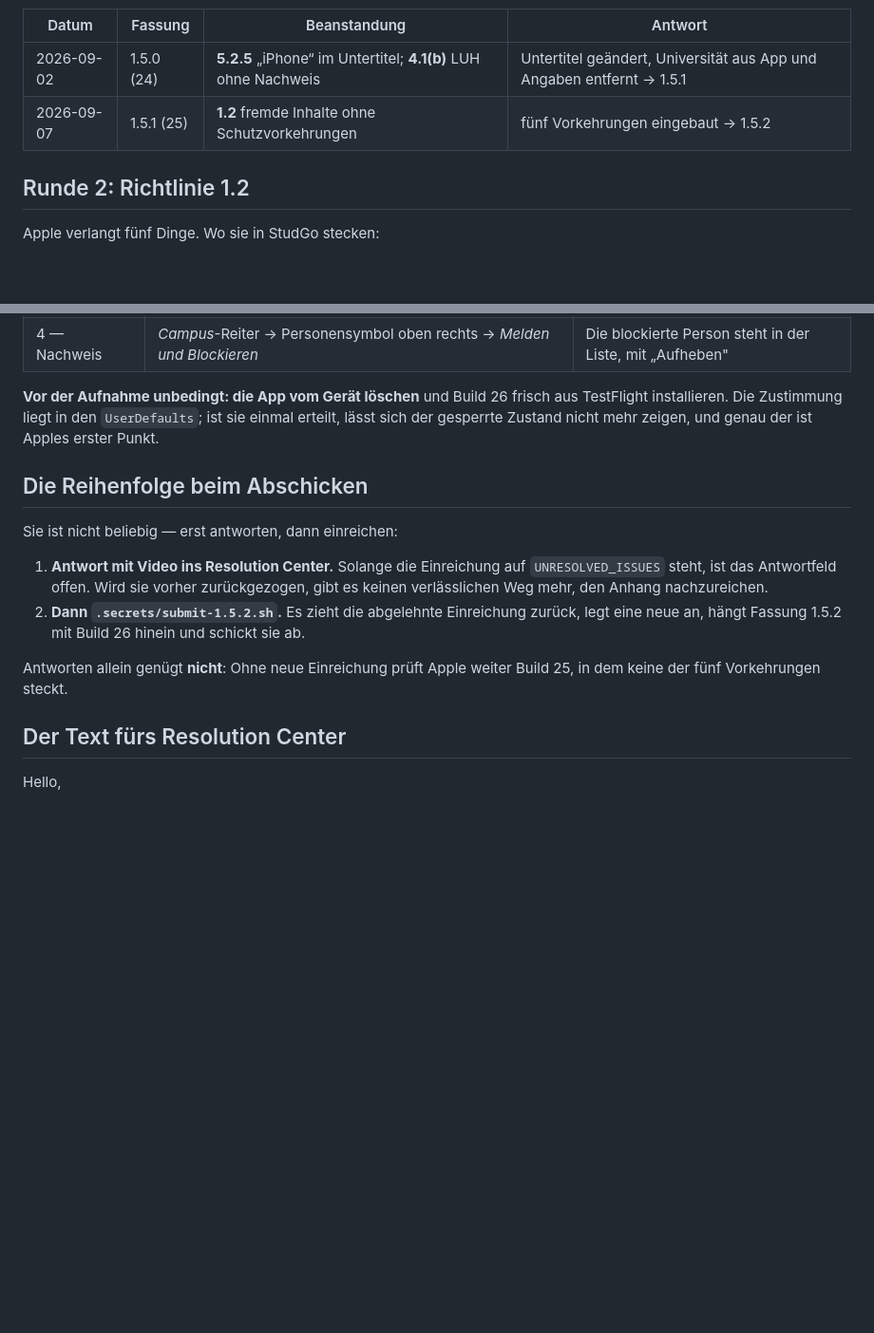
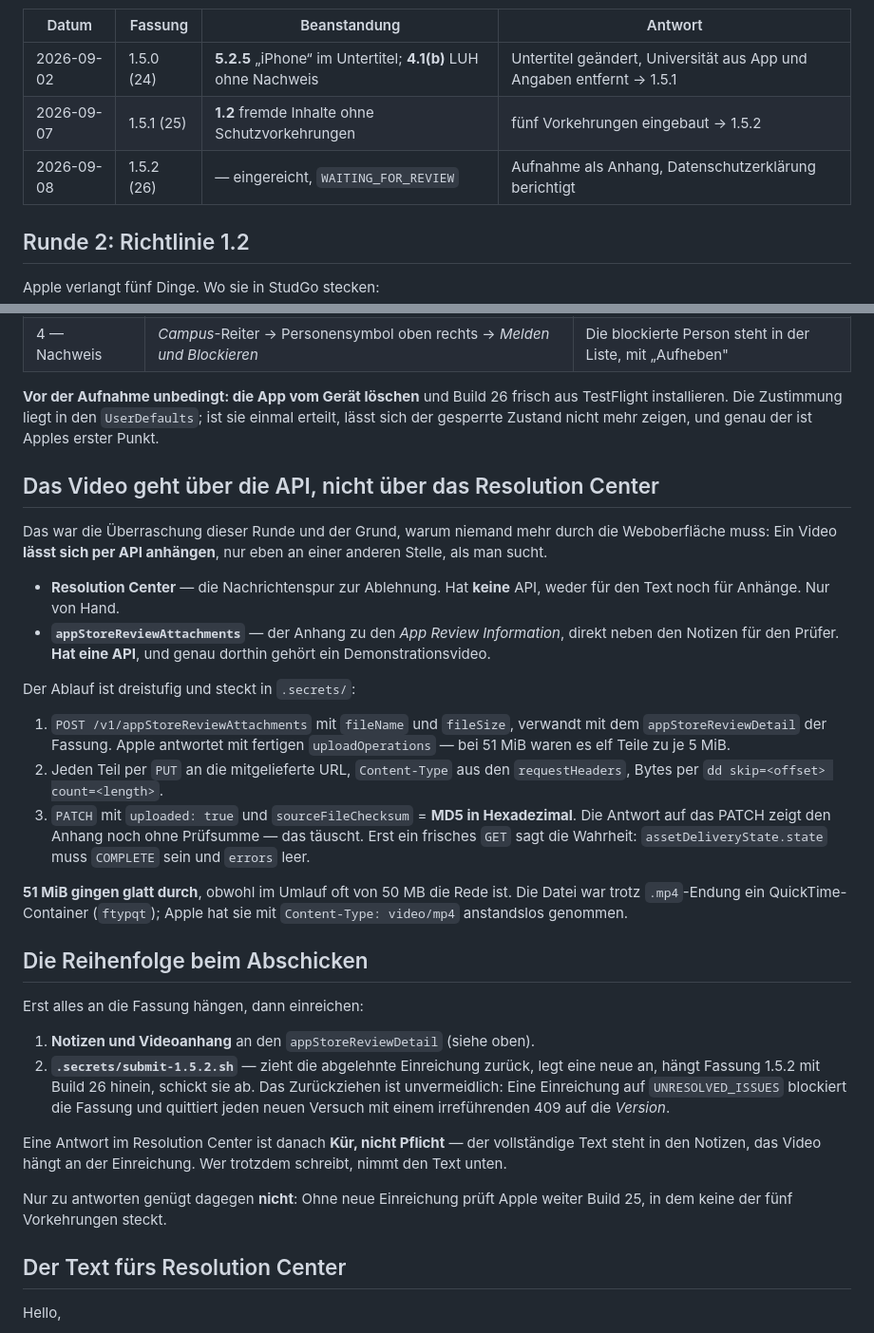
Before and after one commit to maxaufknax/studgo, a Markdown page: docs/app-review-antwort.md, 2 parts joined by grey strips. Shown at 95% size. Drawn GitHub-style; blank space fills up the shorter version.

Commit message:
Das Video hängt an der Einreichung, nicht im Resolution Center
1.5.2 (26) liegt seit heute auf WAITING_FOR_REVIEW. Der Weg dorthin lief
ohne Weboberfläche, weil `appStoreReviewAttachments` genau das kann, was man
im Resolution Center sucht: ein Demonstrationsvideo an die App Review
Information hängen. Die Nachrichtenspur selbst hat weiterhin keine API.

Festgehalten, weil drei Dinge daran Zeit gekostet haben: die dreistufige
Reservierung mit fertigen uploadOperations, die Prüfsumme als MD5 in Hex —
und dass die Antwort auf das abschliessende PATCH den Anhang noch ohne
Prüfsumme zeigt. Erst ein frisches GET meldet COMPLETE.

Co-Authored-By: Claude Sonnet 5 <noreply@anthropic.com>

```diff
--- a/docs/app-review-antwort.md
+++ b/docs/app-review-antwort.md
@@ -8,6 +8,7 @@ App-Store-Connect-API und muss von Hand eingefügt werden).
 | --- | --- | --- | --- |
 | 2026-09-02 | 1.5.0 (24) | **5.2.5** „iPhone“ im Untertitel; **4.1(b)** LUH ohne Nachweis | Untertitel geändert, Universität aus App und Angaben entfernt → 1.5.1 |
 | 2026-09-07 | 1.5.1 (25) | **1.2** fremde Inhalte ohne Schutzvorkehrungen | fünf Vorkehrungen eingebaut → 1.5.2 |
+| 2026-09-08 | 1.5.2 (26) | — eingereicht, `WAITING_FOR_REVIEW` | Aufnahme als Anhang, Datenschutzerklärung berichtigt |
 
 ## Runde 2: Richtlinie 1.2
 
@@ -69,20 +70,51 @@ aus TestFlight installieren. Die Zustimmung liegt in den `UserDefaults`; ist
 sie einmal erteilt, lässt sich der gesperrte Zustand nicht mehr zeigen, und
 genau der ist Apples erster Punkt.
 
+## Das Video geht über die API, nicht über das Resolution Center
+
+Das war die Überraschung dieser Runde und der Grund, warum niemand mehr durch
+die Weboberfläche muss: Ein Video **lässt sich per API anhängen**, nur eben an
+einer anderen Stelle, als man sucht.
+
+- **Resolution Center** — die Nachrichtenspur zur Ablehnung. Hat **keine** API,
+  weder für den Text noch für Anhänge. Nur von Hand.
+- **`appStoreReviewAttachments`** — der Anhang zu den *App Review
+  Information*, direkt neben den Notizen für den Prüfer. **Hat eine API**, und
+  genau dorthin gehört ein Demonstrationsvideo.
+
+Der Ablauf ist dreistufig und steckt in `.secrets/`:
+
+1. `POST /v1/appStoreReviewAttachments` mit `fileName` und `fileSize`, verwandt
+   mit dem `appStoreReviewDetail` der Fassung. Apple antwortet mit fertigen
+   `uploadOperations` — bei 51 MiB waren es elf Teile zu je 5 MiB.
+2. Jeden Teil per `PUT` an die mitgelieferte URL, `Content-Type` aus den
+   `requestHeaders`, Bytes per `dd skip=<offset> count=<length>`.
+3. `PATCH` mit `uploaded: true` und `sourceFileChecksum` = **MD5 in
+   Hexadezimal**. Die Antwort auf das PATCH zeigt den Anhang noch ohne
+   Prüfsumme — das täuscht. Erst ein frisches `GET` sagt die Wahrheit:
+   `assetDeliveryState.state` muss `COMPLETE` sein und `errors` leer.
+
+**51 MiB gingen glatt durch**, obwohl im Umlauf oft von 50 MB die Rede ist.
+Die Datei war trotz `.mp4`-Endung ein QuickTime-Container (`ftypqt`); Apple hat
+sie mit `Content-Type: video/mp4` anstandslos genommen.
+
 ## Die Reihenfolge beim Abschicken
 
-Sie ist nicht beliebig — erst antworten, dann einreichen:
+Erst alles an die Fassung hängen, dann einreichen:
 
-1. **Antwort mit Video ins Resolution Center.** Solange die Einreichung auf
-   `UNRESOLVED_ISSUES` steht, ist das Antwortfeld offen. Wird sie vorher
-   zurückgezogen, gibt es keinen verlässlichen Weg mehr, den Anhang
-   nachzureichen.
-2. **Dann `.secrets/submit-1.5.2.sh`.** Es zieht die abgelehnte Einreichung
-   zurück, legt eine neue an, hängt Fassung 1.5.2 mit Build 26 hinein und
-   schickt sie ab.
+1. **Notizen und Videoanhang** an den `appStoreReviewDetail` (siehe oben).
+2. **`.secrets/submit-1.5.2.sh`** — zieht die abgelehnte Einreichung zurück,
+   legt eine neue an, hängt Fassung 1.5.2 mit Build 26 hinein, schickt sie ab.
+   Das Zurückziehen ist unvermeidlich: Eine Einreichung auf
+   `UNRESOLVED_ISSUES` blockiert die Fassung und quittiert jeden neuen Versuch
+   mit einem irreführenden 409 auf die *Version*.
 
-Antworten allein genügt **nicht**: Ohne neue Einreichung prüft Apple weiter
-Build 25, in dem keine der fünf Vorkehrungen steckt.
+Eine Antwort im Resolution Center ist danach **Kür, nicht Pflicht** — der
+vollständige Text steht in den Notizen, das Video hängt an der Einreichung.
+Wer trotzdem schreibt, nimmt den Text unten.
+
+Nur zu antworten genügt dagegen **nicht**: Ohne neue Einreichung prüft Apple
+weiter Build 25, in dem keine der fünf Vorkehrungen steckt.
 
 ## Der Text fürs Resolution Center
 
```
